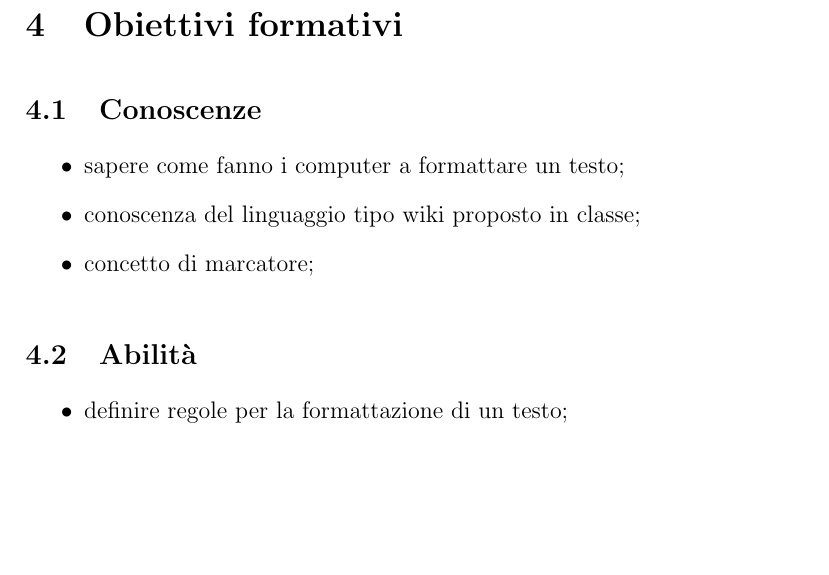
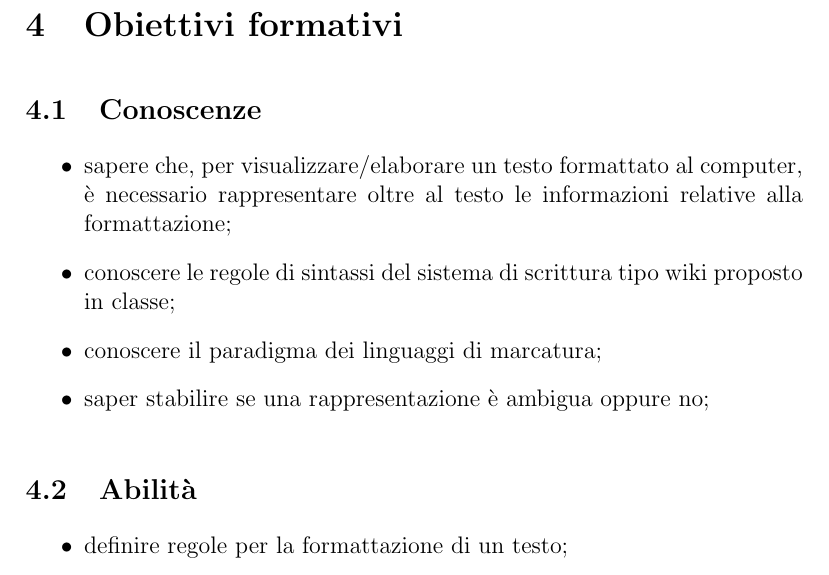
Before and after one commit to andref94/progettoDidattica, a LaTeX document (wikipasta/TemplateWikipasta.tex): part of page 2 of 3, cut so that both start at the same text, the shorter picture padded with empty space. Compiled offline with pdfLaTeX.

Commit message:
Template wikipasta ok :-)

```diff
--- a/wikipasta/TemplateWikipasta.tex
+++ b/wikipasta/TemplateWikipasta.tex
@@ -45,9 +45,10 @@ Questo laboratorio è rivolto agli studenti degli ultimi due anni della scuola p
 \section{Obiettivi formativi}
 \subsection{Conoscenze}
 \begin{itemize}
-\item sapere come fanno i computer a formattare un testo;
-\item conoscenza del linguaggio tipo wiki proposto in classe;
-\item concetto di marcatore;
+\item sapere che, per visualizzare/elaborare un testo formattato al computer, è necessario rappresentare oltre al testo le informazioni relative alla formattazione;
+\item conoscere le regole di sintassi del sistema di scrittura tipo wiki proposto in classe;
+\item conoscere il paradigma dei linguaggi di marcatura;
+\item saper stabilire se una rappresentazione è ambigua oppure no;
 \end{itemize}
 
 \subsection{Abilità}
```
